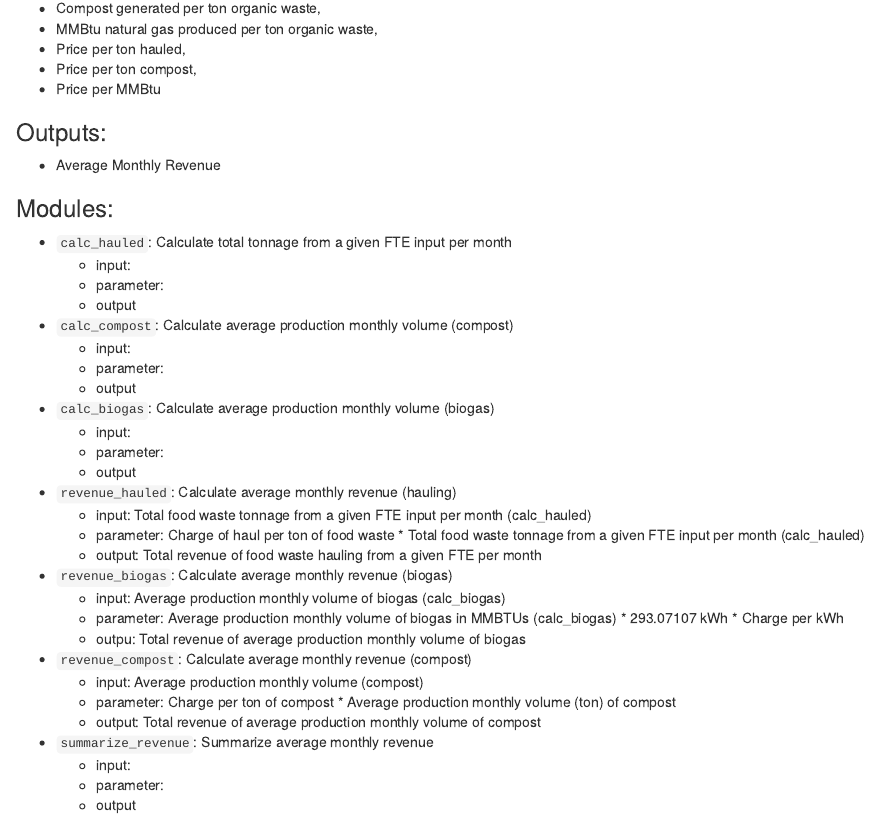
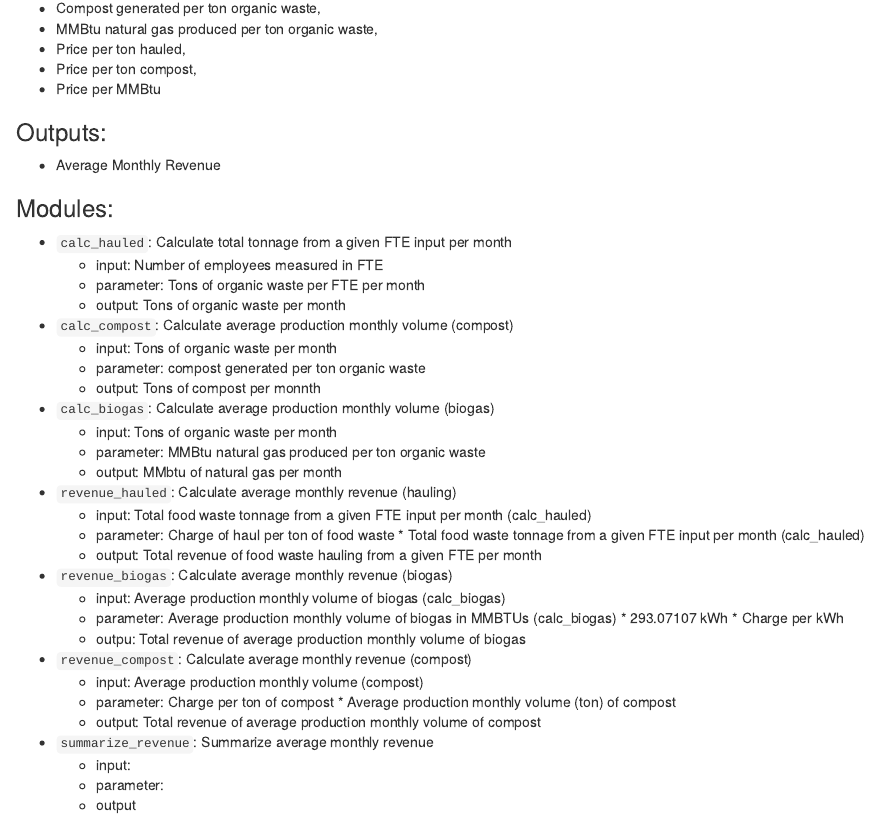
Before and after one commit to anthonyluna/ESM262, an R Markdown document (assignments/assignment_1b.Rmd): the page in a window 1100 px wide, from 370 px down. Rendered offline with R 4.5, knitr and Pandoc, with nearby package versions.

Commit message:
Merged Allison's commit with Anthony's

```diff
--- a/assignments/assignment_1b.Rmd
+++ b/assignments/assignment_1b.Rmd
@@ -29,18 +29,19 @@ output: html_document
 
 ### Modules:
 
+
  - `calc_hauled`: Calculate total tonnage from a given FTE input per month
-    - input:
-    - parameter:
-    - output
+    - input: Number of employees measured in FTE
+    - parameter: Tons of organic waste per FTE per month
+    - output: Tons of organic waste per month
  - `calc_compost`: Calculate average production monthly volume (compost)
-    - input:
-    - parameter:
-    - output
+    - input: Tons of organic waste per month
+    - parameter: compost generated per ton organic waste
+    - output: Tons of compost per monnth
  - `calc_biogas`: Calculate average production monthly volume (biogas)
-    - input:
-    - parameter:
-    - output
+    - input: Tons of organic waste per month
+    - parameter: MMBtu natural gas produced per ton organic waste
+    - output: MMbtu of natural gas per month
  - `revenue_hauled`: Calculate average monthly revenue (hauling)
     - input: Total food waste tonnage from a given FTE input per month (calc_hauled)
     - parameter: Charge of haul per ton of food waste * Total food waste tonnage from a given FTE input per month (calc_hauled)
```
